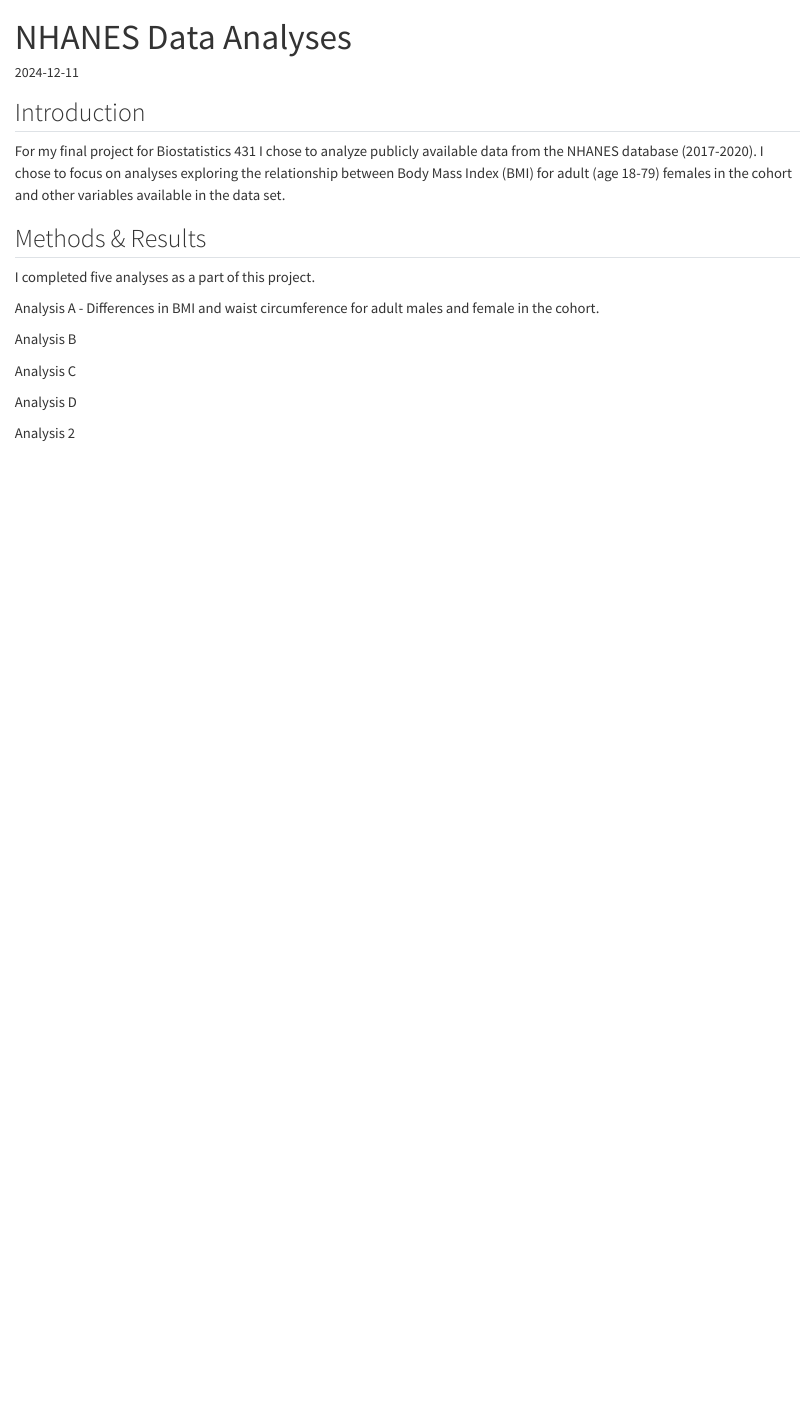
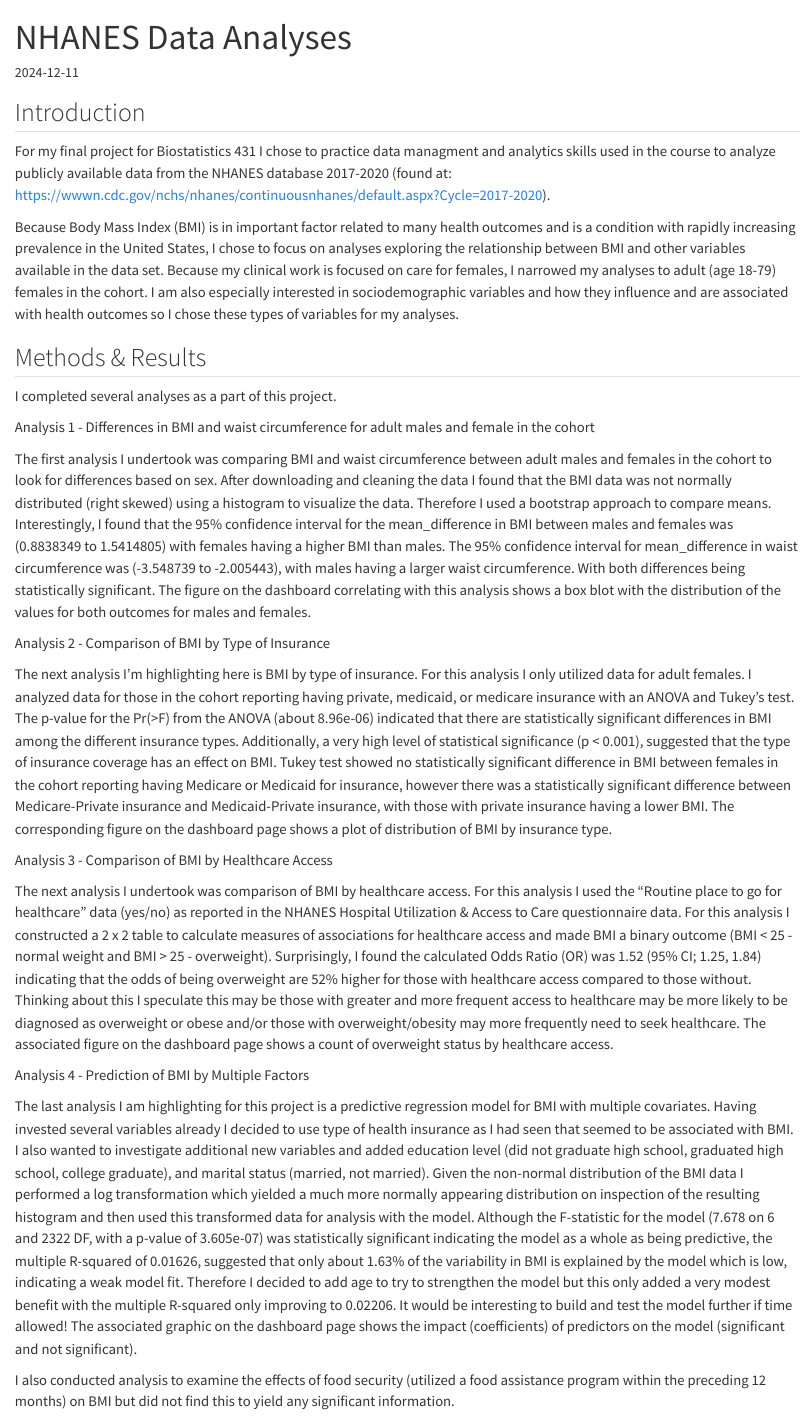
Before and after one commit to MYKatsuki/MYKatsuki.github.io, a Quarto document (blog/nhanes-analysis.qmd): the page in a window 1100 px wide, from its top. Rendered offline with R 4.5, knitr and Pandoc in place of Quarto, with nearby package versions.

Commit message:
Updated blog page

```diff
--- a/blog/nhanes-analysis.qmd
+++ b/blog/nhanes-analysis.qmd
@@ -6,18 +6,28 @@ format: html
 
 ## Introduction
 
-For my final project for Biostatistics 431 I chose to analyze publicly available data from the NHANES database (2017-2020). I chose to focus on analyses exploring the relationship between Body Mass Index (BMI) for adult (age 18-79) females in the cohort and other variables available in the data set.
+For my final project for Biostatistics 431 I chose to practice data managment and analytics skills used in the course to analyze publicly available data from the NHANES database 2017-2020 (found at: <https://wwwn.cdc.gov/nchs/nhanes/continuousnhanes/default.aspx?Cycle=2017-2020>).
+
+Because Body Mass Index (BMI) is in important factor related to many health outcomes and is a condition with rapidly increasing prevalence in the United States, I chose to focus on analyses exploring the relationship between BMI and other variables available in the data set. Because my clinical work is focused on care for females, I narrowed my analyses to adult (age 18-79) females in the cohort. I am also especially interested in sociodemographic variables and how they influence and are associated with health outcomes so I chose these types of variables for my analyses.
 
 ## Methods & Results
 
-I completed five analyses as a part of this project.
+I completed several analyses as a part of this project.
 
-Analysis A - Differences in BMI and waist circumference for adult males and female in the cohort.
+Analysis 1 - Differences in BMI and waist circumference for adult males and female in the cohort
 
-Analysis B
+The first analysis I undertook was comparing BMI and waist circumference between adult males and females in the cohort to look for differences based on sex. After downloading and cleaning the data I found that the BMI data was not normally distributed (right skewed) using a histogram to visualize the data. Therefore I used a bootstrap approach to compare means. Interestingly, I found that the 95% confidence interval for the mean_difference in BMI between males and females was (0.8838349 to 1.5414805) with females having a higher BMI than males. The 95% confidence interval for mean_difference in waist circumference was (-3.548739 to -2.005443), with males having a larger waist circumference. With both differences being statistically significant. The figure on the dashboard correlating with this analysis shows a box blot with the distribution of the values for both outcomes for males and females.
 
-Analysis C
+Analysis 2 - Comparison of BMI by Type of Insurance
 
-Analysis D
+The next analysis I'm highlighting here is BMI by type of insurance. For this analysis I only utilized data for adult females. I analyzed data for those in the cohort reporting having private, medicaid, or medicare insurance with an ANOVA and Tukey's test. The p-value for the Pr(\>F) from the ANOVA (about 8.96e-06) indicated that there are statistically significant differences in BMI among the different insurance types. Additionally, a very high level of statistical significance (p \< 0.001), suggested that the type of insurance coverage has an effect on BMI. Tukey test showed no statistically significant difference in BMI between females in the cohort reporting having Medicare or Medicaid for insurance, however there was a statistically significant difference between Medicare-Private insurance and Medicaid-Private insurance, with those with private insurance having a lower BMI. The corresponding figure on the dashboard page shows a plot of distribution of BMI by insurance type.
 
-Analysis 2
+Analysis 3 - Comparison of BMI by Healthcare Access
+
+The next analysis I undertook was comparison of BMI by healthcare access. For this analysis I used the "Routine place to go for healthcare" data (yes/no) as reported in the NHANES Hospital Utilization & Access to Care questionnaire data. For this analysis I constructed a 2 x 2 table to calculate measures of associations for healthcare access and made BMI a binary outcome (BMI \< 25 - normal weight and BMI \> 25 - overweight). Surprisingly, I found the calculated Odds Ratio (OR) was 1.52 (95% CI; 1.25, 1.84) indicating that the odds of being overweight are 52% higher for those with healthcare access compared to those without. Thinking about this I speculate this may be those with greater and more frequent access to healthcare may be more likely to be diagnosed as overweight or obese and/or those with overweight/obesity may more frequently need to seek healthcare. The associated figure on the dashboard page shows a count of overweight status by healthcare access.
+
+Analysis 4 - Prediction of BMI by Multiple Factors
+
+The last analysis I am highlighting for this project is a predictive regression model for BMI with multiple covariates. Having invested several variables already I decided to use type of health insurance as I had seen that seemed to be associated with BMI. I also wanted to investigate additional new variables and added education level (did not graduate high school, graduated high school, college graduate), and marital status (married, not married). Given the non-normal distribution of the BMI data I performed a log transformation which yielded a much more normally appearing distribution on inspection of the resulting histogram and then used this transformed data for analysis with the model. Although the F-statistic for the model (7.678 on 6 and 2322 DF, with a p-value of 3.605e-07) was statistically significant indicating the model as a whole as being predictive, the multiple R-squared of 0.01626, suggested that only about 1.63% of the variability in BMI is explained by the model which is low, indicating a weak model fit. Therefore I decided to add age to try to strengthen the model but this only added a very modest benefit with the multiple R-squared only improving to 0.02206. It would be interesting to build and test the model further if time allowed! The associated graphic on the dashboard page shows the impact (coefficients) of predictors on the model (significant and not significant).
+
+I also conducted analysis to examine the effects of food security (utilized a food assistance program within the preceding 12 months) on BMI but did not find this to yield any significant information.
```
Also changed, not shown: docs/search.json, 1 other file.
